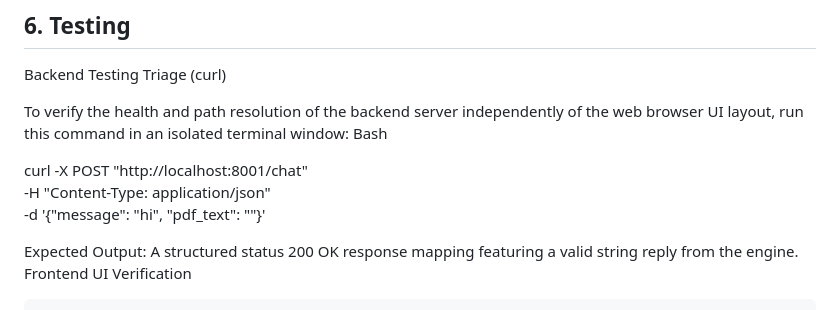
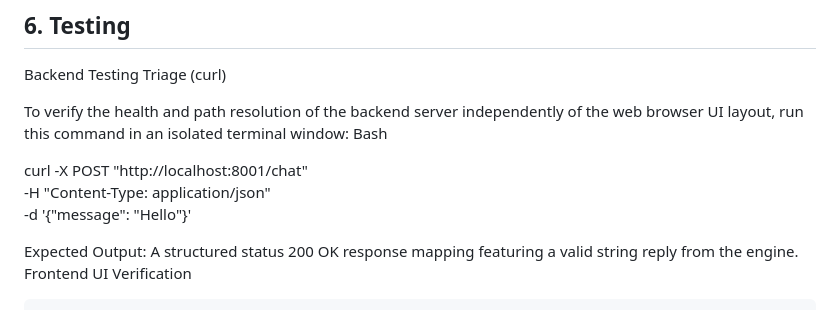
Before and after one commit to izzatredza/Kyouth_Code, a Markdown page: week3/README.md, the part around the change. GitHub-like rendering.

Commit message:
docs: Change testing

```diff
--- a/week3/README.md
+++ b/week3/README.md
@@ -105,7 +105,7 @@ Bash
 
 curl -X POST "http://localhost:8001/chat" \
      -H "Content-Type: application/json" \
-     -d '{"message": "hi", "pdf_text": ""}'
+     -d '{"message": "Hello"}'
 
 Expected Output: A structured status 200 OK response mapping featuring a valid string reply from the engine.
 Frontend UI Verification
```
